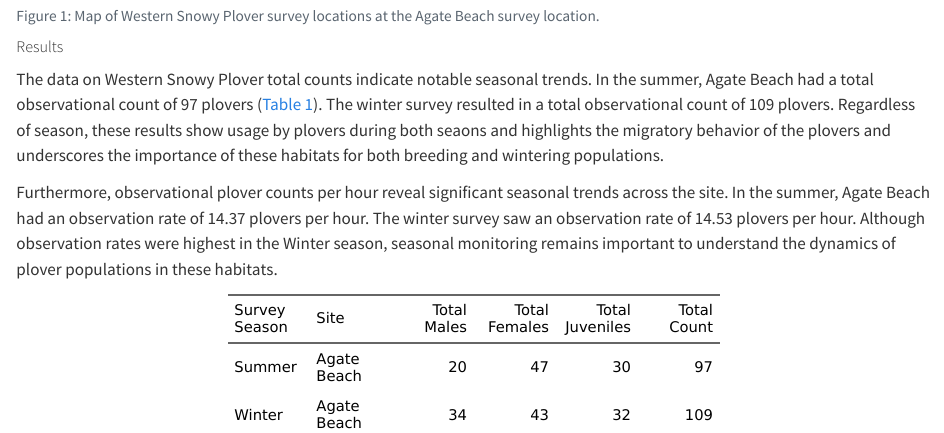
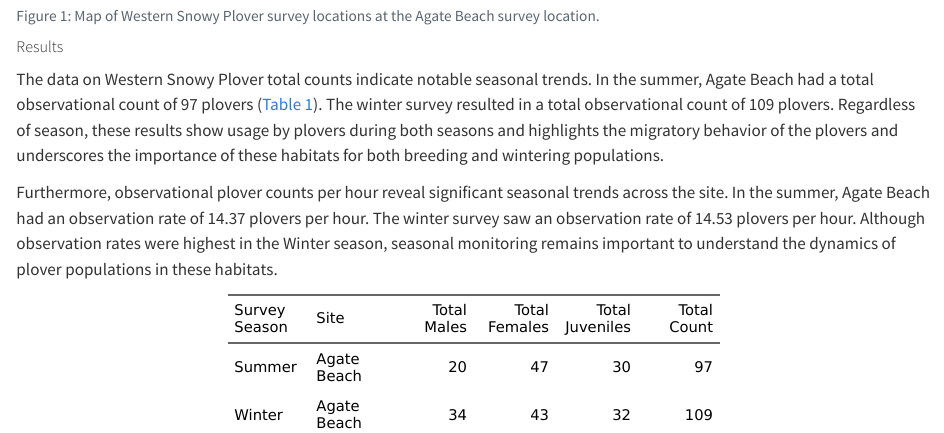
Before and after one commit to USFWS/intro-to-quarto-exercises, a Quarto document (4_code/4_code.qmd): the page in a window 1100 px wide, from 1420 px down. Rendered offline with R 4.5, knitr and Pandoc in place of Quarto, with nearby package versions; drawn as R Markdown's standard HTML page in place of the format the file asks for; code that draws random numbers runs with fixed seeds of ours.

Commit message:
corrected spelling error

```diff
--- a/4_code/4_code.qmd
+++ b/4_code/4_code.qmd
@@ -149,7 +149,7 @@ Effort_data <- data %>%
 
 ##### Results
 
-The data on Western Snowy Plover total counts indicate notable seasonal trends. In the summer, `r params$Site` had a total observational count of `r Obs_data %>% filter(Survey_Season == "Summer") %>% pull(Total_Count)` plovers (@tbl-observation-summary). The winter survey resulted in a total observational count of `r Obs_data %>% filter(Survey_Season == "Winter") %>% pull(Total_Count)` plovers. Regardless of season, these results show usage by plovers during both seaons and highlights the migratory behavior of the plovers and underscores the importance of these habitats for both breeding and wintering populations.
+The data on Western Snowy Plover total counts indicate notable seasonal trends. In the summer, `r params$Site` had a total observational count of `r Obs_data %>% filter(Survey_Season == "Summer") %>% pull(Total_Count)` plovers (@tbl-observation-summary). The winter survey resulted in a total observational count of `r Obs_data %>% filter(Survey_Season == "Winter") %>% pull(Total_Count)` plovers. Regardless of season, these results show usage by plovers during both seasons and highlights the migratory behavior of the plovers and underscores the importance of these habitats for both breeding and wintering populations.
 
 Furthermore, observational plover counts per hour reveal significant seasonal trends across the site. In the summer, `r params$Site` had an observation rate of `r Effort_data %>% filter(Survey_Season == "Summer") %>% pull(Obs_Hour)` plovers per hour. The winter survey saw an observation rate of `r Effort_data %>% filter(Survey_Season == "Winter") %>% pull(Obs_Hour)` plovers per hour. Although observation rates were highest in the `r Effort_data %>% ungroup() %>% filter(Obs_Hour == max(Obs_Hour)) |> pull(Survey_Season)` season, seasonal monitoring remains important to understand the dynamics of plover populations in these habitats.
 
```
